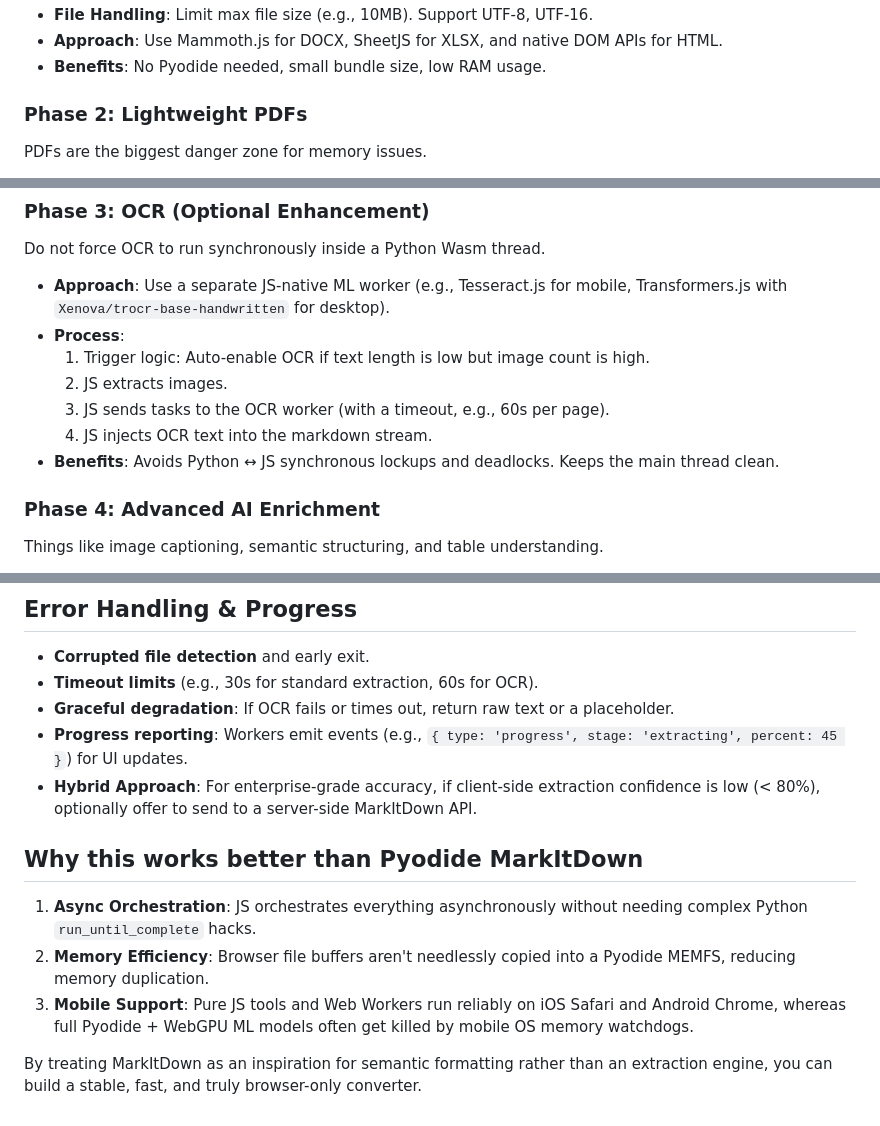
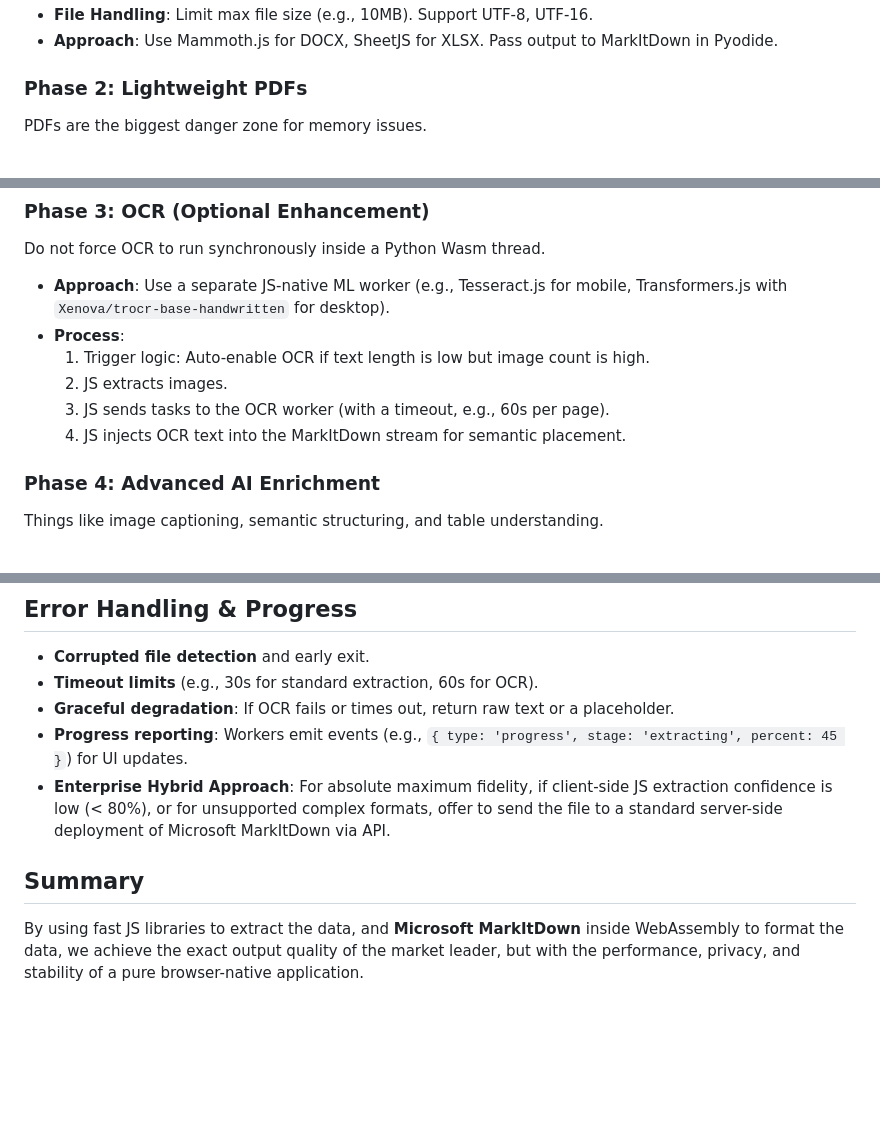
Before and after one commit to LukeAFullard/BunkerMID, a Markdown page: Plan.md, 3 parts joined by grey strips. Rendered like a GitHub page; blank space fills up the shorter version.

```diff
--- a/Plan.md
+++ b/Plan.md
@@ -60,6 +65,5 @@ Support basic document formats using pure JavaScript libraries. This is highly a
 * **File Handling**: Limit max file size (e.g., 10MB). Support UTF-8, UTF-16.
-* **Approach**: Use Mammoth.js for DOCX, SheetJS for XLSX, and native DOM APIs for HTML.
-* **Benefits**: No Pyodide needed, small bundle size, low RAM usage.
+* **Approach**: Use Mammoth.js for DOCX, SheetJS for XLSX. Pass output to MarkItDown in Pyodide.
 
 ### Phase 2: Lightweight PDFs
 PDFs are the biggest danger zone for memory issues.
@@ -75,8 +78,7 @@ Do not force OCR to run synchronously inside a Python Wasm thread.
   1. Trigger logic: Auto-enable OCR if text length is low but image count is high.
   2. JS extracts images.
   3. JS sends tasks to the OCR worker (with a timeout, e.g., 60s per page).
-  4. JS injects OCR text into the markdown stream.
-* **Benefits**: Avoids Python ↔ JS synchronous lockups and deadlocks. Keeps the main thread clean.
+  4. JS injects OCR text into the MarkItDown stream for semantic placement.
 
 ### Phase 4: Advanced AI Enrichment
 Things like image captioning, semantic structuring, and table understanding.
@@ -88,12 +90,8 @@ Things like image captioning, semantic structuring, and table understanding.
 *   **Timeout limits** (e.g., 30s for standard extraction, 60s for OCR).
 *   **Graceful degradation**: If OCR fails or times out, return raw text or a placeholder.
 *   **Progress reporting**: Workers emit events (e.g., `{ type: 'progress', stage: 'extracting', percent: 45 }`) for UI updates.
-*   **Hybrid Approach**: For enterprise-grade accuracy, if client-side extraction confidence is low (< 80%), optionally offer to send to a server-side MarkItDown API.
+*   **Enterprise Hybrid Approach**: For absolute maximum fidelity, if client-side JS extraction confidence is low (< 80%), or for unsupported complex formats, offer to send the file to a standard server-side deployment of Microsoft MarkItDown via API.
 
-## Why this works better than Pyodide MarkItDown
+## Summary
 
-1. **Async Orchestration**: JS orchestrates everything asynchronously without needing complex Python `run_until_complete` hacks.
-2. **Memory Efficiency**: Browser file buffers aren't needlessly copied into a Pyodide MEMFS, reducing memory duplication.
-3. **Mobile Support**: Pure JS tools and Web Workers run reliably on iOS Safari and Android Chrome, whereas full Pyodide + WebGPU ML models often get killed by mobile OS memory watchdogs.
-
-By treating MarkItDown as an inspiration for semantic formatting rather than an extraction engine, you can build a stable, fast, and truly browser-only converter.
+By using fast JS libraries to extract the data, and **Microsoft MarkItDown** inside WebAssembly to format the data, we achieve the exact output quality of the market leader, but with the performance, privacy, and stability of a pure browser-native application.
```
Also changed, not shown: other parts of Plan.md (+27 -23 lines).
